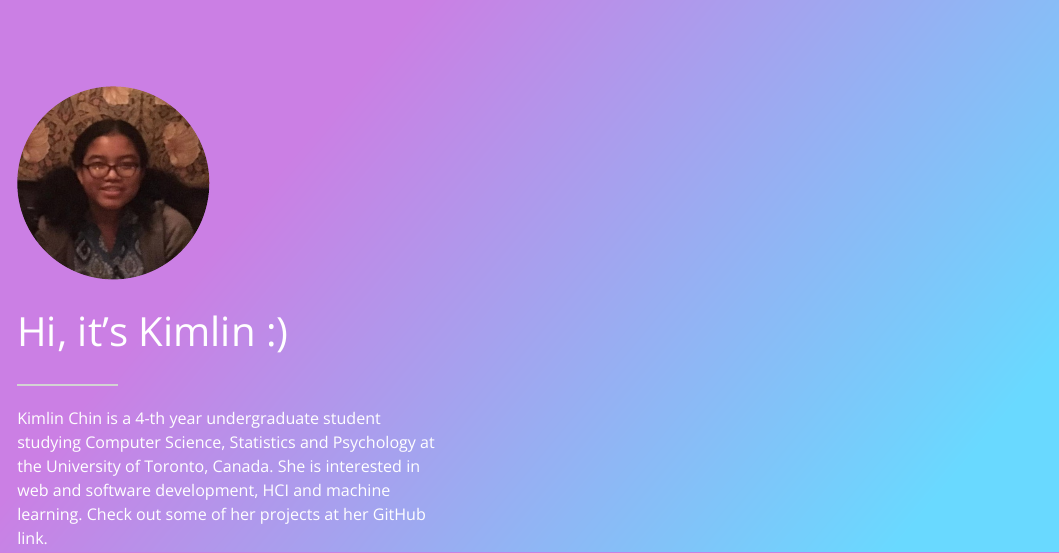
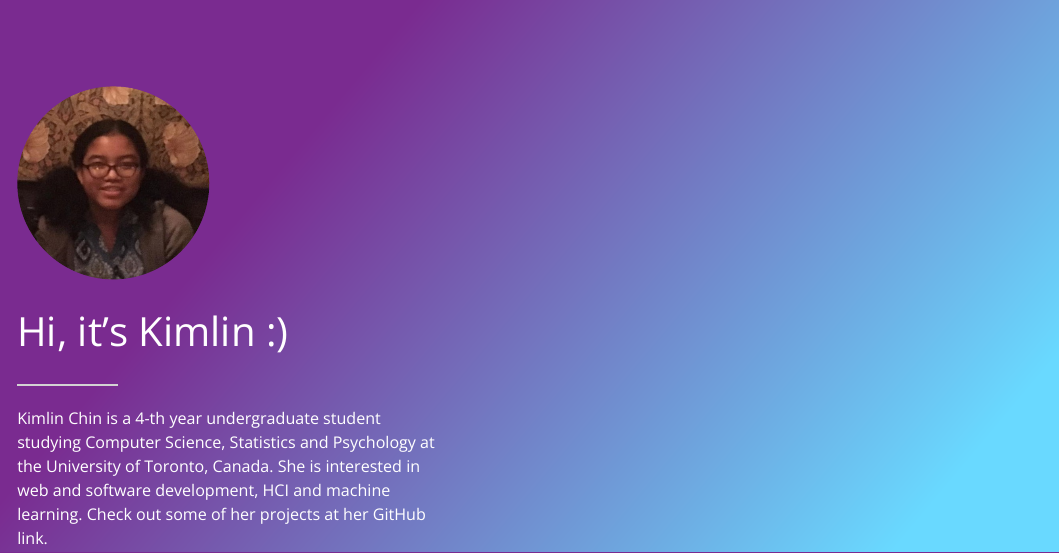
Before and after one commit to KCtt457/r-postcards-website, an R Markdown document (index.Rmd): the page in a window 1100 px wide, from its top. The pictures show the output file index.html that the author committed with the source, opened offline.

Commit message:
updated background colours

```diff
--- a/index.Rmd
+++ b/index.Rmd
@@ -1,7 +1,7 @@
 ---
 title: "Hi, it's Kimlin :)"
 image: "pic1.jpg"
-color1: "#CB7FE4"
+color1: "#7A2B90"
 color2: "#69D9FF"
 angle: 130
 links:
```
Also changed, not shown: index.html.
